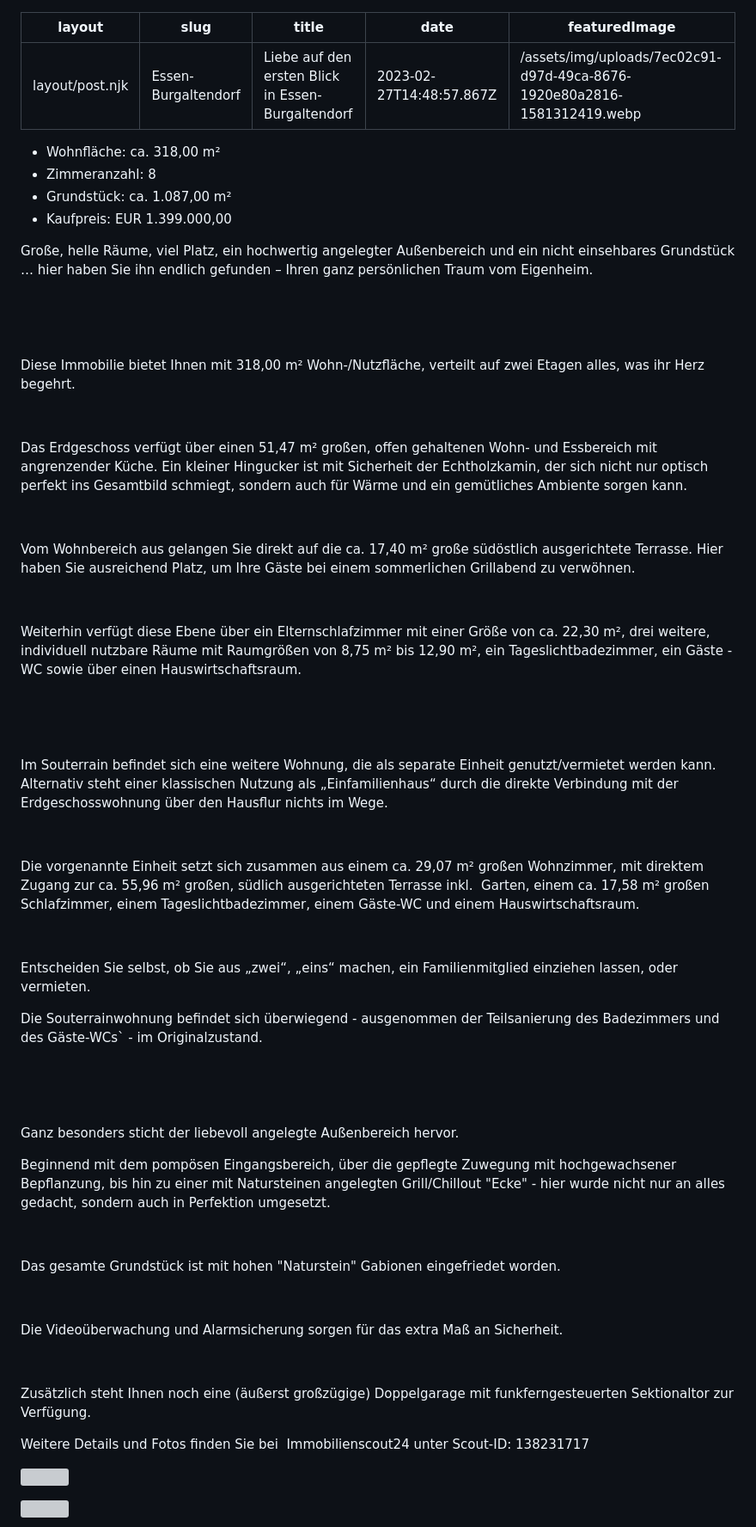
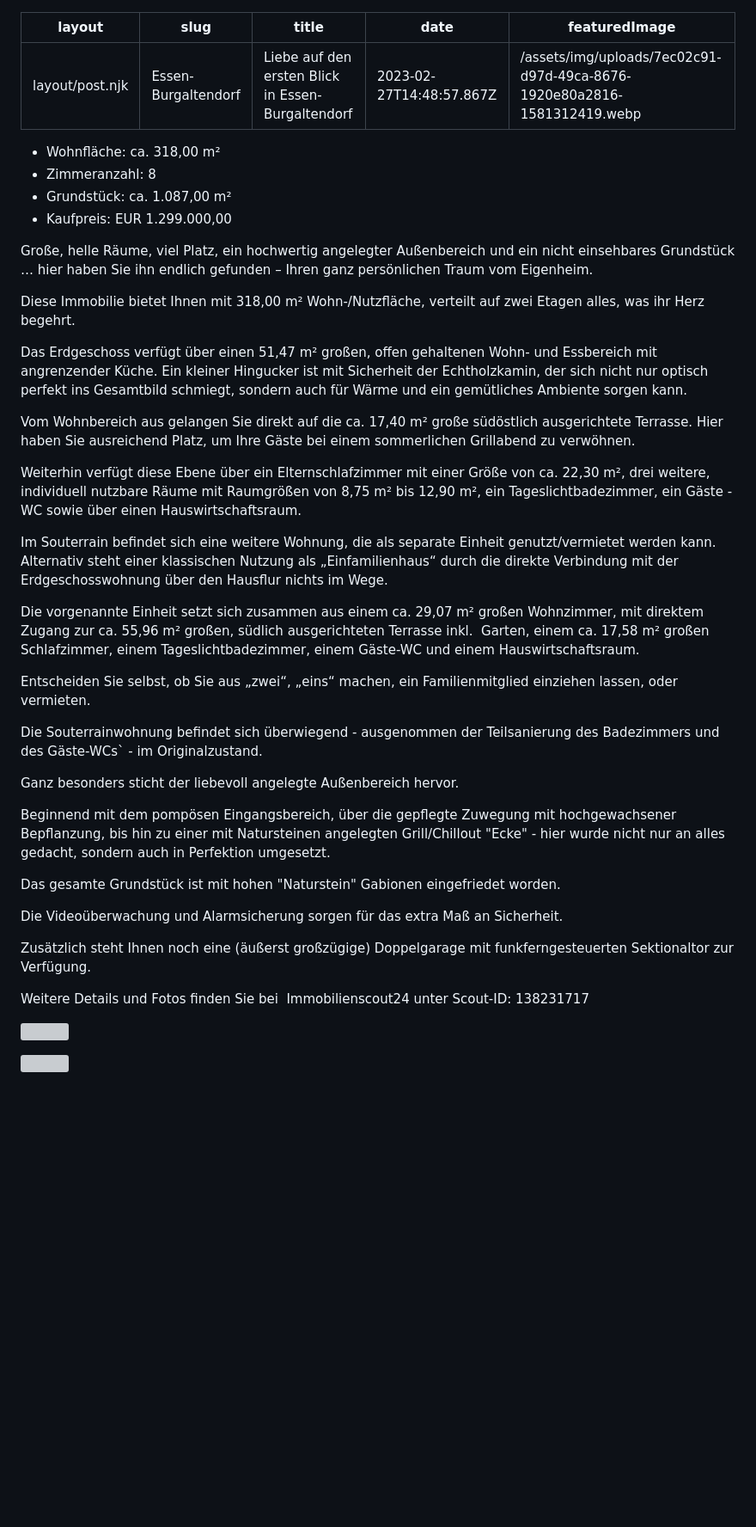
Before and after one commit to thegrandheavybold/sinnig-immobilien_de, a Markdown page: src/angebote/test2.md, the part around the change. Shown at 86% size. Rendered like a GitHub page; blank space fills up the shorter version; grey boxes are pictures that could not be loaded.

Commit message:
Update Angebote “test2”

```diff
--- a/src/angebote/test2.md
+++ b/src/angebote/test2.md
@@ -8,15 +8,15 @@ featuredImage: /assets/img/uploads/7ec02c91-d97d-49ca-8676-1920e80a2816-15813124
 * Wohnfläche: ca. 318,00 m²
 * Zimmeranzahl: 8
 * Grundstück: ca. 1.087,00 m²
-* Kaufpreis: EUR 1.399.000,00
+* Kaufpreis: EUR 1.299.000,00
 
-<!--\[if gte mso 9]><xml>
+<!--\\[if gte mso 9]><xml>
  <o:OfficeDocumentSettings>
   <o:AllowPNG/>
  </o:OfficeDocumentSettings>
-</xml><!\[endif]-->
+</xml><!\\[endif]-->
 
-<!--\[if gte mso 9]><xml>
+<!--\\[if gte mso 9]><xml>
  <w:WordDocument>
   <w:View>Normal</w:View>
   <w:Zoom>0</w:Zoom>
@@ -56,9 +56,9 @@ featuredImage: /assets/img/uploads/7ec02c91-d97d-49ca-8676-1920e80a2816-15813124
    <m:intLim m:val="subSup"/>
    <m:naryLim m:val="undOvr"/>
   </m:mathPr></w:WordDocument>
-</xml><!\[endif]-->
+</xml><!\\[endif]-->
 
-<!--\[if gte mso 9]><xml>
+<!--\\[if gte mso 9]><xml>
  <w:LatentStyles DefLockedState="false" DefUnhideWhenUsed="false"
   DefSemiHidden="false" DefQFormat="false" DefPriority="99"
   LatentStyleCount="376">
@@ -637,9 +637,9 @@ featuredImage: /assets/img/uploads/7ec02c91-d97d-49ca-8676-1920e80a2816-15813124
   <w:LsdException Locked="false" SemiHidden="true" UnhideWhenUsed="true"
    Name="Smart Link"/>
  </w:LatentStyles>
-</xml><!\[endif]-->
+</xml><!\\[endif]-->
 
-<!--\[if gte mso 10]>
+<!--\\[if gte mso 10]>
 <style>
  /* Style Definitions */
  table.MsoNormalTable
@@ -666,63 +666,35 @@ featuredImage: /assets/img/uploads/7ec02c91-d97d-49ca-8676-1920e80a2816-15813124
 	mso-bidi-theme-font:minor-bidi;
 	mso-fareast-language:EN-US;}
 </style>
-<!\[endif]-->
+<!\\[endif]-->
 
 <!--StartFragment-->
 
 Große, helle Räume, viel Platz, ein hochwertig angelegter Außenbereich und ein nicht einsehbares Grundstück … hier haben Sie ihn endlich gefunden – Ihren ganz persönlichen Traum vom Eigenheim.
 
-
-
-
-
 Diese Immobilie bietet Ihnen mit 318,00 m² Wohn-/Nutzfläche, verteilt auf zwei Etagen alles, was ihr Herz begehrt.
-
-
 
 Das Erdgeschoss verfügt über einen 51,47 m² großen, offen gehaltenen Wohn- und Essbereich mit angrenzender Küche. Ein kleiner Hingucker ist mit Sicherheit der Echtholzkamin, der sich nicht nur optisch perfekt ins Gesamtbild schmiegt, sondern auch für Wärme und ein gemütliches Ambiente sorgen kann.
 
-
-
 Vom Wohnbereich aus gelangen Sie direkt auf die ca. 17,40 m² große südöstlich ausgerichtete Terrasse. Hier haben Sie ausreichend Platz, um Ihre Gäste bei einem sommerlichen Grillabend zu verwöhnen.
-
-
 
 Weiterhin verfügt diese Ebene über ein Elternschlafzimmer mit einer Größe von ca. 22,30 m², drei weitere, individuell nutzbare Räume mit Raumgrößen von 8,75 m² bis 12,90 m², ein Tageslichtbadezimmer, ein Gäste - WC sowie über einen Hauswirtschaftsraum.
 
-
-
-
-
 Im Souterrain befindet sich eine weitere Wohnung, die als separate Einheit genutzt/vermietet werden kann. Alternativ steht einer klassischen Nutzung als „Einfamilienhaus“ durch die direkte Verbindung mit der Erdgeschosswohnung über den Hausflur nichts im Wege.
 
-
-
 Die vorgenannte Einheit setzt sich zusammen aus einem ca. 29,07 m² großen Wohnzimmer, mit direktem Zugang zur ca. 55,96 m² großen, südlich ausgerichteten Terrasse inkl.  Garten, einem ca. 17,58 m² großen Schlafzimmer, einem Tageslichtbadezimmer, einem Gäste-WC und einem Hauswirtschaftsraum.
-
-
 
 Entscheiden Sie selbst, ob Sie aus „zwei“, „eins“ machen, ein Familienmitglied einziehen lassen, oder vermieten.
 
 Die Souterrainwohnung befindet sich überwiegend - ausgenommen der Teilsanierung des Badezimmers und des Gäste-WCs` - im Originalzustand.
 
-
-
-
-
 Ganz besonders sticht der liebevoll angelegte Außenbereich hervor.
 
 Beginnend mit dem pompösen Eingangsbereich, über die gepflegte Zuwegung mit hochgewachsener Bepflanzung, bis hin zu einer mit Natursteinen angelegten Grill/Chillout "Ecke" - hier wurde nicht nur an alles gedacht, sondern auch in Perfektion umgesetzt.
 
-
-
 Das gesamte Grundstück ist mit hohen "Naturstein" Gabionen eingefriedet worden.
 
-
-
 Die Videoüberwachung und Alarmsicherung sorgen für das extra Maß an Sicherheit.
-
-
 
 Zusätzlich steht Ihnen noch eine (äußerst großzügige) Doppelgarage mit funkferngesteuerten Sektionaltor zur Verfügung.
 
@@ -730,8 +702,6 @@ Zusätzlich steht Ihnen noch eine (äußerst großzügige) Doppelgarage mit funk
 
 Weitere Details und Fotos finden Sie bei  Immobilienscout24 unter Scout-ID: 138231717
 
-
-
 ![](/assets/img/uploads/fbd2b4b6-2531-4740-bb23-4f4310e94cb3-1581311240.webp)
 
 ![](/assets/img/uploads/7be4e08b-d6c8-405a-a098-638dd91f89ea-1581311300.webp)
```
